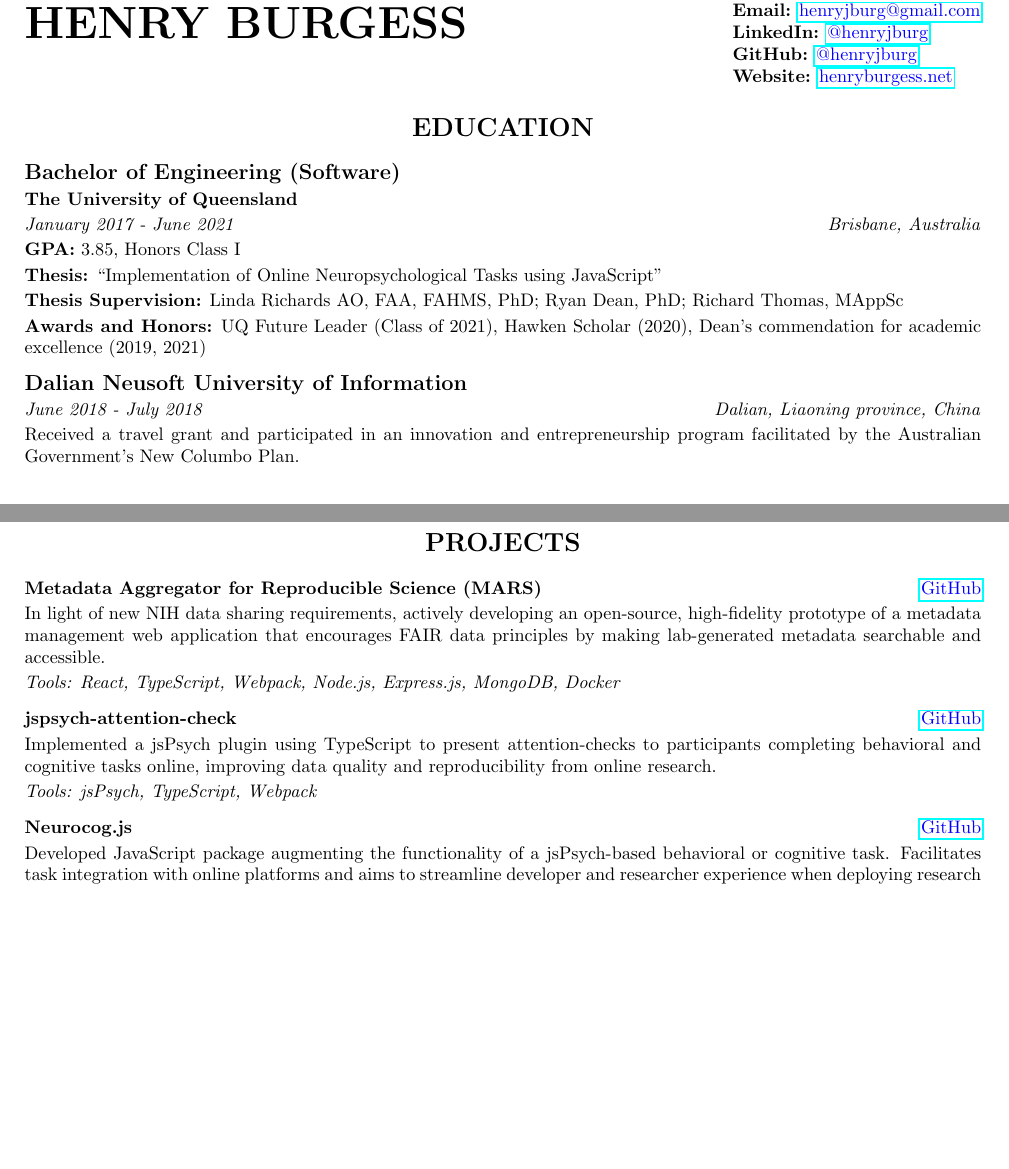
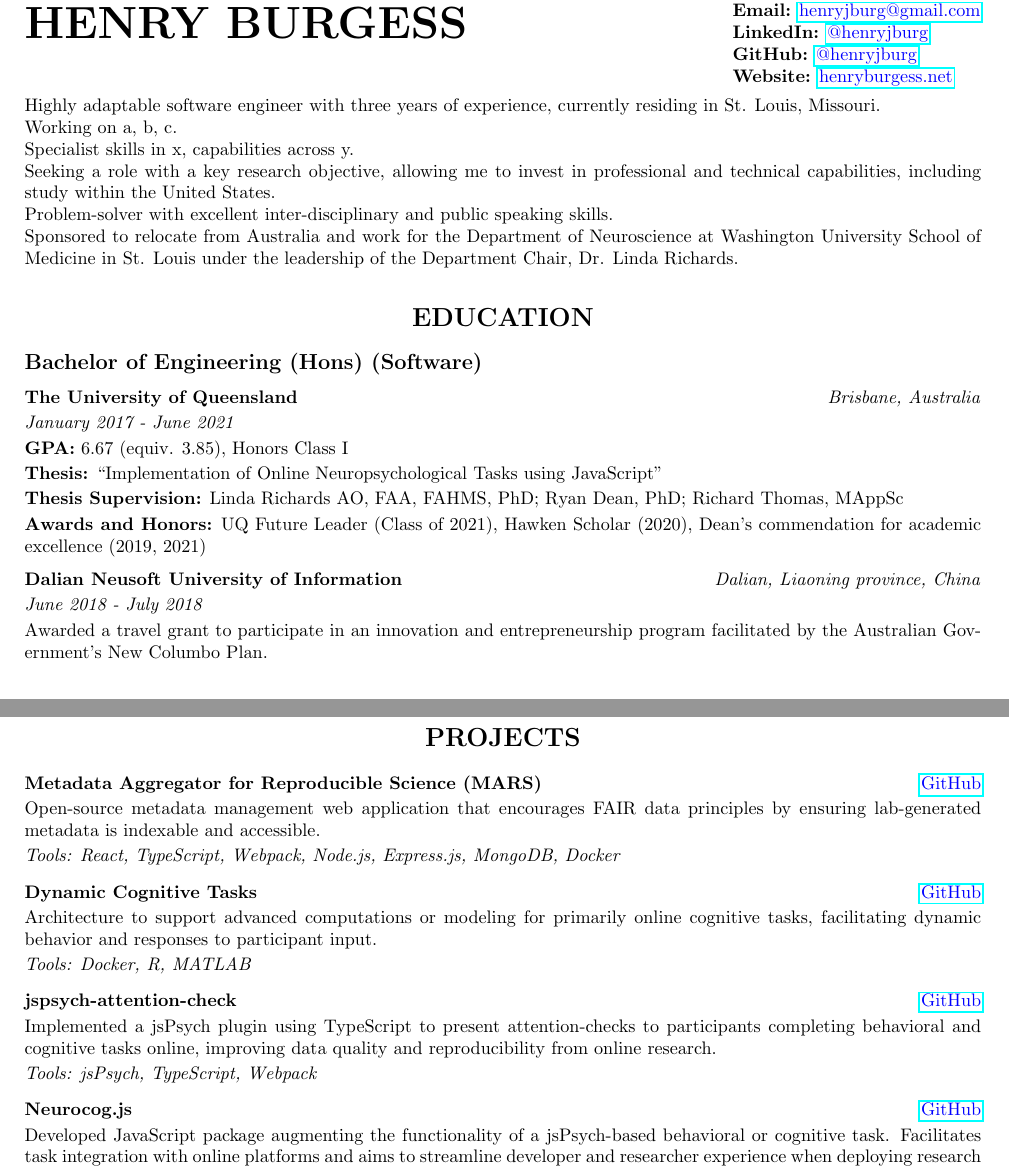
Before and after one commit to henry-burgess/cv, a LaTeX document (henry-burgess.tex): two parts of pages 1 and 2 of 3 before the commit and two parts of pages 1 and 3 of 4 after it, joined at a grey line, cut so that both start at the same text, the shorter picture padded with empty space. Compiled offline with pdfLaTeX.

Commit message:
Update henry-burgess.tex

```diff
--- a/henry-burgess.tex
+++ b/henry-burgess.tex
@@ -27,16 +27,27 @@
 
   \end{minipage}
 
+  \medbreak
+
+  Highly adaptable software engineer with three years of experience, currently residing in St. Louis, Missouri. \\
+  Working on a, b, c. \\
+  Specialist skills in x, capabilities across y. \\
+  Seeking a role with a key research objective, allowing me to invest in professional and technical capabilities, including study within the United States. \\
+  Problem-solver with excellent inter-disciplinary and public speaking skills. \\
+  Sponsored to relocate from Australia and work for the Department of Neuroscience at Washington University School of Medicine in St. Louis under the leadership of the Department Chair, Dr. Linda Richards.
+
   % Education
   \section*{\centering\uppercase{Education}}
 
-  {\large\textbf{Bachelor of Engineering (Software)}}
+  {\large\textbf{Bachelor of Engineering (Hons) (Software)}}
 
-  \textbf{The University of Queensland}
+  \medbreak
 
-  \textit{January 2017 - June 2021 \hfill Brisbane, Australia}
+  \textbf{The University of Queensland} \hfill \textit{Brisbane, Australia}
 
-  \textbf{GPA:} 3.85, Honors Class I
+  \textit{January 2017 - June 2021}
+
+  \textbf{GPA:} 6.67 (equiv. 3.85), Honors Class I
 
   \textbf{Thesis:} ``Implementation of Online Neuropsychological Tasks using JavaScript"
 
@@ -46,13 +57,14 @@
 
   \medbreak
 
-  {\large\textbf{Dalian Neusoft University of Information}}
+  \textbf{Dalian Neusoft University of Information} \hfill \textit{Dalian, Liaoning province, China}
 
-  \textit{June 2018 - July 2018 \hfill Dalian, Liaoning province, China}
+  \textit{June 2018 - July 2018}
 
-  Received a travel grant and participated in an innovation and entrepreneurship program facilitated by the Australian Government's New Columbo Plan.
+  Awarded a travel grant to participate in an innovation and entrepreneurship program facilitated by the Australian Government's New Columbo Plan.
 
   % Professional Experience
+  % Note: draw out domains of capability, technical domains, working capabilities (communication, solo developer end-to-end), interpersonal capabilities (public speaking, leading, engagement with stakeholders, conference presentations)
   \section*{\centering\uppercase{Professional Experience}}
 
   {\large\textbf{Software Engineer II - Washington University School of Medicine in St. Louis}}
@@ -117,13 +129,21 @@
 
   \textbf{Metadata Aggregator for Reproducible Science (MARS)} \hfill \href{https://github.com/Brain-Development-and-Disorders-Lab/mars}{\color{blue}GitHub}
 
-  In light of new NIH data sharing requirements, actively developing an open-source, high-fidelity prototype of a metadata management web application that encourages FAIR data principles by making lab-generated metadata searchable and accessible.
+  Open-source metadata management web application that encourages FAIR data principles by ensuring lab-generated metadata is indexable and accessible.
 
   \textit{Tools: React, TypeScript, Webpack, Node.js, Express.js, MongoDB, Docker}
 
   \medbreak
 
-  \textbf{jspsych-attention-check} \hfill \href{https://github.com/henryjburg/jspsych-attention-check}{\color{blue}GitHub}
+  \textbf{Dynamic Cognitive Tasks} \hfill \href{https://github.com/Brain-Development-and-Disorders-Lab/mars}{\color{blue}GitHub}
+
+  Architecture to support advanced computations or modeling for primarily online cognitive tasks, facilitating dynamic behavior and responses to participant input.
+
+  \textit{Tools: Docker, R, MATLAB}
+
+  \medbreak
+
+  \textbf{jspsych-attention-check} \hfill \href{https://github.com/Brain-Development-and-Disorders-Lab/jspsych-attention-check}{\color{blue}GitHub}
 
   Implemented a jsPsych plugin using TypeScript to present attention-checks to participants completing behavioral and cognitive tasks online, improving data quality and reproducibility from online research.
 
@@ -131,7 +151,7 @@
 
   \medbreak
 
-  \textbf{Neurocog.js} \hfill \href{https://github.com/henryjburg/Neurocog.js}{\color{blue}GitHub}
+  \textbf{Neurocog.js} \hfill \href{https://github.com/Brain-Development-and-Disorders-Lab/Neurocog.js}{\color{blue}GitHub}
 
   Developed JavaScript package augmenting the functionality of a jsPsych-based behavioral or cognitive task. Facilitates task integration with online platforms and aims to streamline developer and researcher experience when deploying research tasks online.
 
```
